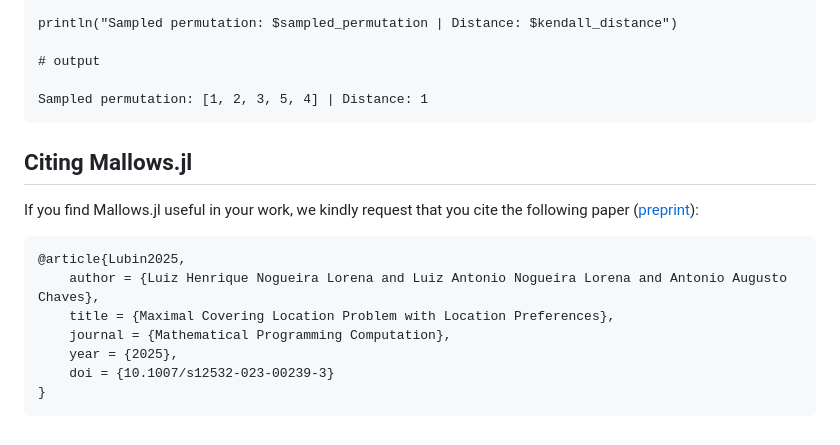
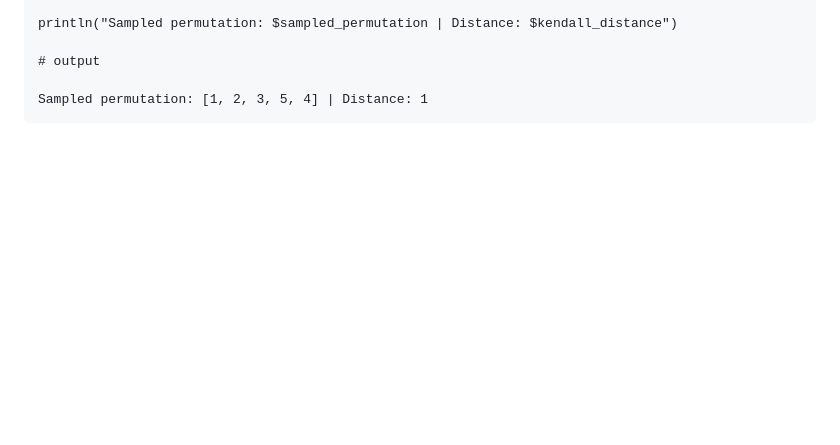
Before and after one commit to Luiz-Lorena/Mallows.jl, a Markdown page: docs/src/index.md, the part around the change. Drawn GitHub-style; blank space fills up the shorter version.

Commit message:
Update documentation

````diff
--- a/docs/src/index.md
+++ b/docs/src/index.md
@@ -84,18 +84,3 @@ println("Sampled permutation: $sampled_permutation | Distance: $kendall_distance
 
 Sampled permutation: [1, 2, 3, 5, 4] | Distance: 1
 ```
-
-## Citing Mallows.jl
-
-If you find Mallows.jl useful in your work, we kindly request that you cite the
-following paper ([preprint](https://arxiv.org/abs/2206.03866)):
-
-```bibtex
-@article{Lubin2025,
-    author = {Luiz Henrique Nogueira Lorena and Luiz Antonio Nogueira Lorena and Antonio Augusto Chaves},
-    title = {Maximal Covering Location Problem with Location Preferences},
-    journal = {Mathematical Programming Computation},
-    year = {2025},
-    doi = {10.1007/s12532-023-00239-3}
-}
-```
````
